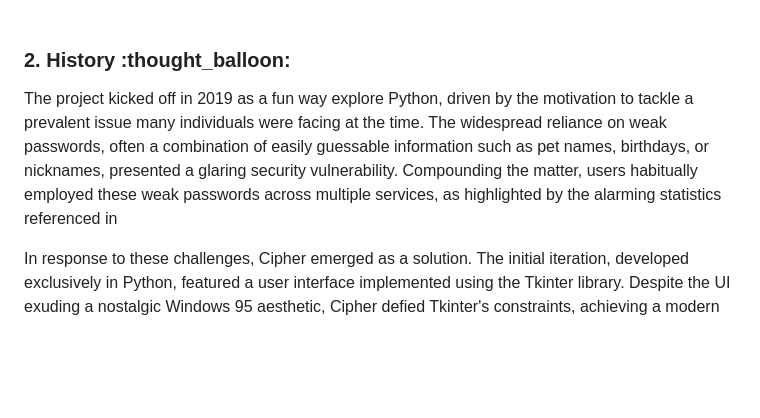
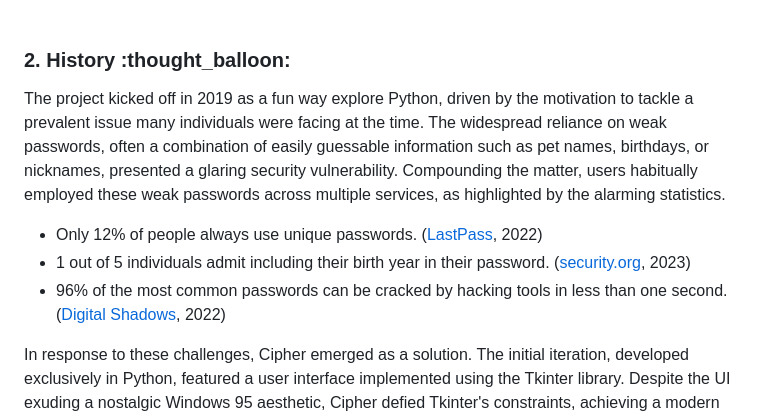
Before and after one commit to ranveerchaudhary/Cipher, a Markdown page: README.md, the part around the change. GitHub-like rendering; blank space fills up the shorter version.

```diff
--- a/README.md
+++ b/README.md
@@ -71,8 +71,12 @@
 
 <h3 id = "history" >2. History :thought_balloon:</h3>
 <p>
-The project kicked off in 2019 as a fun way explore Python, driven by the motivation to tackle a prevalent issue many individuals were facing at the time. The widespread reliance on weak passwords, often a combination of easily guessable information such as pet names, birthdays, or nicknames, presented a glaring security vulnerability. Compounding the matter, users habitually employed these weak passwords across multiple services, as highlighted by the alarming statistics referenced in
-
+The project kicked off in 2019 as a fun way explore Python, driven by the motivation to tackle a prevalent issue many individuals were facing at the time. The widespread reliance on weak passwords, often a combination of easily guessable information such as pet names, birthdays, or nicknames, presented a glaring security vulnerability. Compounding the matter, users habitually employed these weak passwords across multiple services, as highlighted by the alarming statistics.
+<ul>
+  <li>Only 12% of people always use unique passwords. (<a href = "https://www.lastpass.com/resources/ebook/psychology-of-passwords-2022">LastPass</a>, 2022)</li>
+  <li>1 out of 5 individuals admit including their birth year in their password. (<a href = "https://www.security.org/resources/online-password-strategies/">security.org</a>, 2023)</li>
+  <li>96% of the most common passwords can be cracked by hacking tools in less than one second. (<a href = "https://resources.digitalshadows.com/whitepapers-and-reports/account-takeover-in-2022">Digital Shadows</a>, 2022)</li>
+</ul>
 In response to these challenges, Cipher emerged as a solution. The initial iteration, developed exclusively in Python, featured a user interface implemented using the Tkinter library. Despite the UI exuding a nostalgic Windows 95 aesthetic, Cipher defied Tkinter's constraints, achieving a modern appearance with the added flair of a dark mode ;). The password generation mechanism relied on the random library, a Pseudo Random Number Generator (PRNG), offering a level of security that, although less robust than today's standards, was deemed acceptably secure.
 
 Version 2 marked a significant evolution, introducing password analysis capabilities through a set of conditional statements. The vault, a new addition in this version, leveraged the hashlib library to implement the SHA-256 bit hash (Secure Hashing Algorithm) and HMAC. Notably, salting was implemented to fortify the system against password-hash dictionaries. Subsequent versions featured minor updates, culminating in the current Version 7, which represents the pinnacle of Cipher's capabilities, offering the most refined and secure features to date.
```
